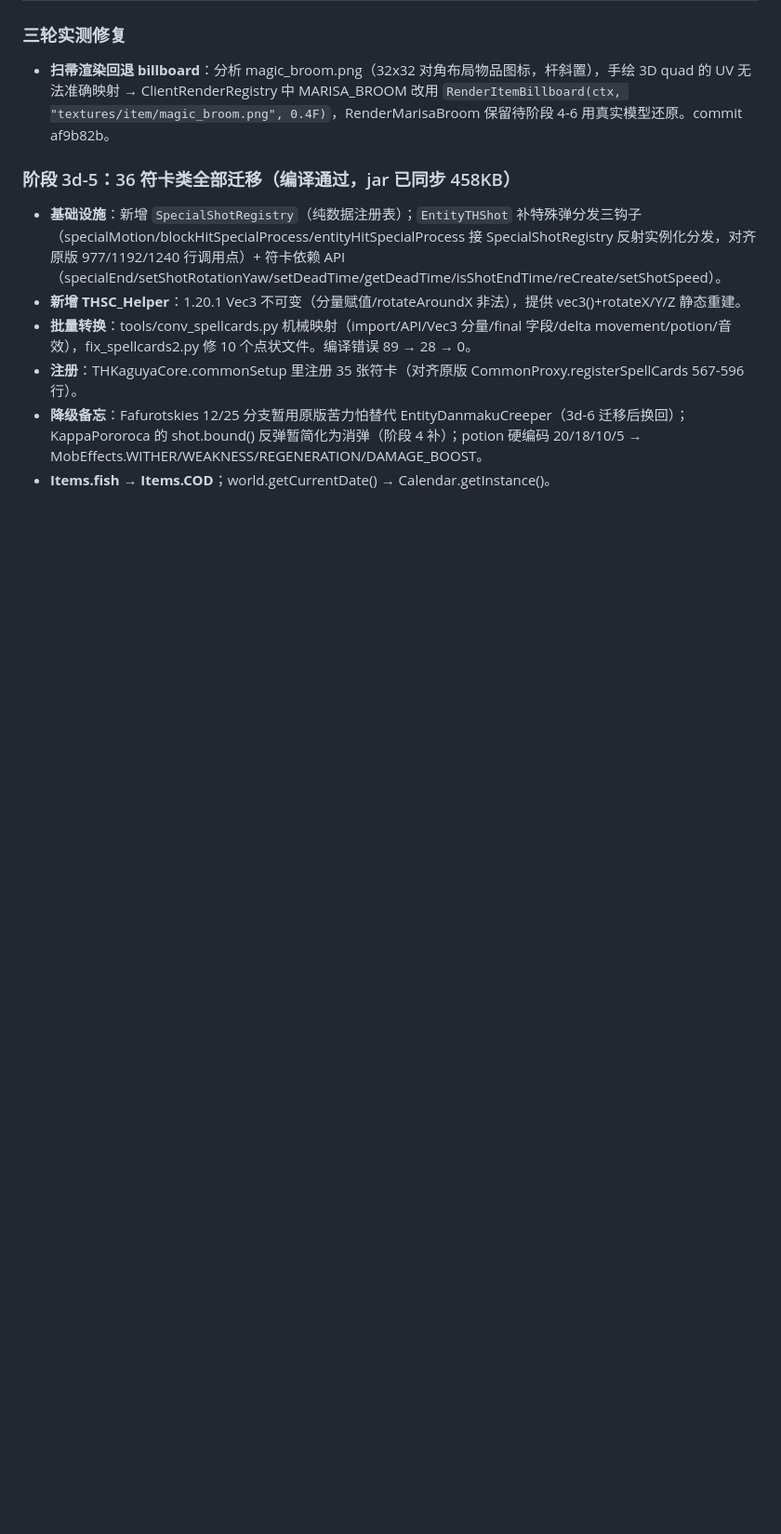
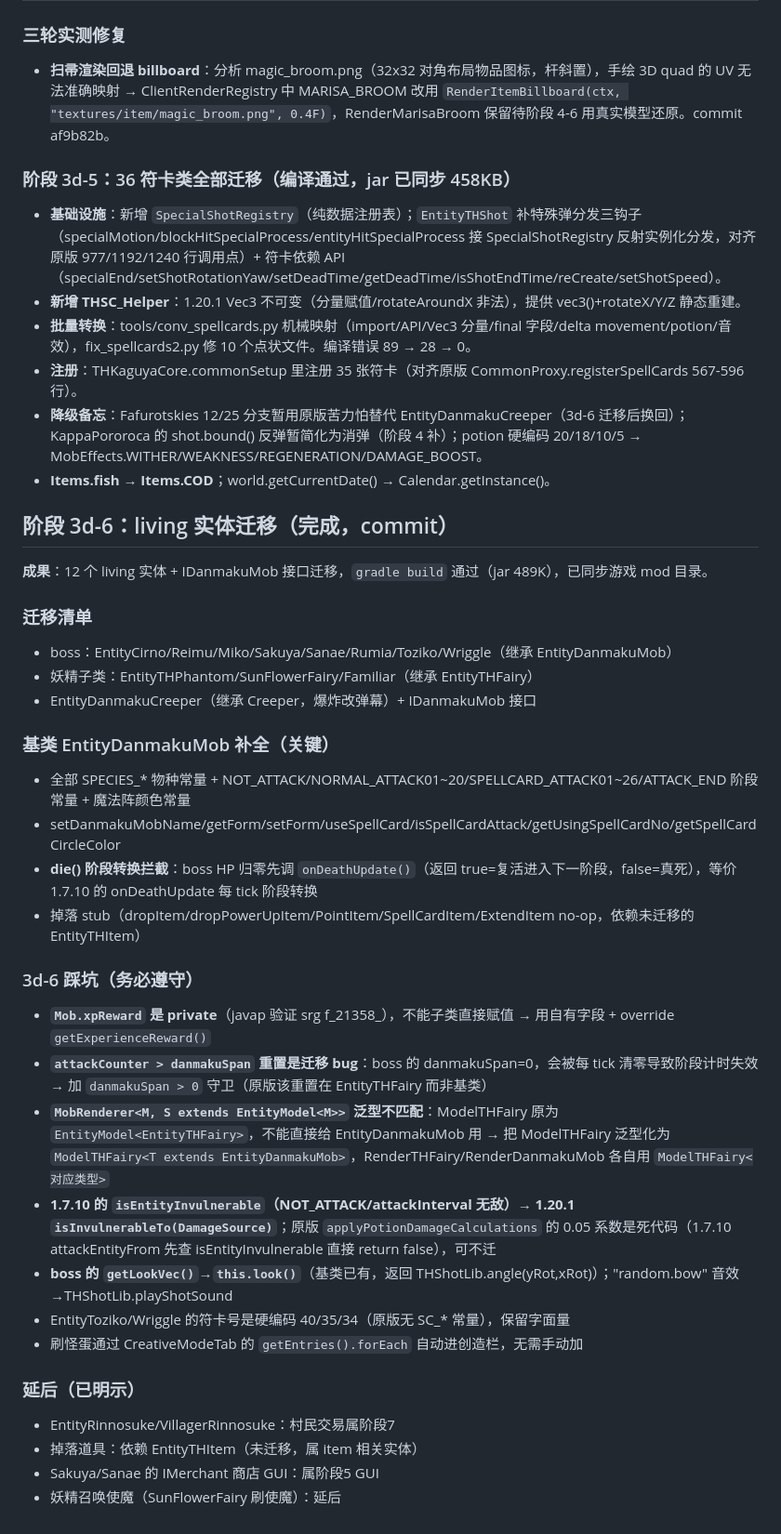
Before and after one commit to EDTmagiclab/thKaguyaMod-Reborn, a Markdown page: .workbuddy/memory/2026-10-15.md, the part around the change. Shown at 93% size. Rendered like a GitHub page; blank space fills up the shorter version.

Commit message:
docs: 更新 3d-6 完成进度（工作记忆 + 任务书快照）

```diff
--- a/.workbuddy/memory/2026-10-15.md
+++ b/.workbuddy/memory/2026-10-15.md
@@ -188,3 +188,33 @@ boss（EntityDanmakuMob 子类）→ THKaguyaLib.spellCardDeclaration → Entity
 - **注册**：THKaguyaCore.commonSetup 里注册 35 张符卡（对齐原版 CommonProxy.registerSpellCards 567-596 行）。
 - **降级备忘**：Fafurotskies 12/25 分支暂用原版苦力怕替代 EntityDanmakuCreeper（3d-6 迁移后换回）；KappaPororoca 的 shot.bound() 反弹暂简化为消弹（阶段 4 补）；potion 硬编码 20/18/10/5 → MobEffects.WITHER/WEAKNESS/REGENERATION/DAMAGE_BOOST。
 - **Items.fish → Items.COD**；world.getCurrentDate() → Calendar.getInstance()。
+
+## 阶段 3d-6：living 实体迁移（完成，commit）
+
+**成果**：12 个 living 实体 + IDanmakuMob 接口迁移，`gradle build` 通过（jar 489K），已同步游戏 mod 目录。
+
+### 迁移清单
+- boss：EntityCirno/Reimu/Miko/Sakuya/Sanae/Rumia/Toziko/Wriggle（继承 EntityDanmakuMob）
+- 妖精子类：EntityTHPhantom/SunFlowerFairy/Familiar（继承 EntityTHFairy）
+- EntityDanmakuCreeper（继承 Creeper，爆炸改弹幕）+ IDanmakuMob 接口
+
+### 基类 EntityDanmakuMob 补全（关键）
+- 全部 SPECIES_* 物种常量 + NOT_ATTACK/NORMAL_ATTACK01~20/SPELLCARD_ATTACK01~26/ATTACK_END 阶段常量 + 魔法阵颜色常量
+- setDanmakuMobName/getForm/setForm/useSpellCard/isSpellCardAttack/getUsingSpellCardNo/getSpellCardCircleColor
+- **die() 阶段转换拦截**：boss HP 归零先调 `onDeathUpdate()`（返回 true=复活进入下一阶段，false=真死），等价 1.7.10 的 onDeathUpdate 每 tick 阶段转换
+- 掉落 stub（dropItem/dropPowerUpItem/PointItem/SpellCardItem/ExtendItem no-op，依赖未迁移的 EntityTHItem）
+
+### 3d-6 踩坑（务必遵守）
+- **`Mob.xpReward` 是 private**（javap 验证 srg f_21358_），不能子类直接赋值 → 用自有字段 + override `getExperienceReward()`
+- **`attackCounter > danmakuSpan` 重置是迁移 bug**：boss 的 danmakuSpan=0，会被每 tick 清零导致阶段计时失效 → 加 `danmakuSpan > 0` 守卫（原版该重置在 EntityTHFairy 而非基类）
+- **`MobRenderer<M, S extends EntityModel<M>>` 泛型不匹配**：ModelTHFairy 原为 `EntityModel<EntityTHFairy>`，不能直接给 EntityDanmakuMob 用 → 把 ModelTHFairy 泛型化为 `ModelTHFairy<T extends EntityDanmakuMob>`，RenderTHFairy/RenderDanmakuMob 各自用 `ModelTHFairy<对应类型>`
+- **1.7.10 的 `isEntityInvulnerable`（NOT_ATTACK/attackInterval 无敌）→ 1.20.1 `isInvulnerableTo(DamageSource)`**；原版 `applyPotionDamageCalculations` 的 0.05 系数是死代码（1.7.10 attackEntityFrom 先查 isEntityInvulnerable 直接 return false），可不迁
+- **boss 的 `getLookVec()`→`this.look()`**（基类已有，返回 THShotLib.angle(yRot,xRot)）；"random.bow" 音效→THShotLib.playShotSound
+- EntityToziko/Wriggle 的符卡号是硬编码 40/35/34（原版无 SC_* 常量），保留字面量
+- 刷怪蛋通过 CreativeModeTab 的 `getEntries().forEach` 自动进创造栏，无需手动加
+
+### 延后（已明示）
+- EntityRinnosuke/VillagerRinnosuke：村民交易属阶段7
+- 掉落道具：依赖 EntityTHItem（未迁移，属 item 相关实体）
+- Sakuya/Sanae 的 IMerchant 商店 GUI：属阶段5 GUI
+- 妖精召唤使魔（SunFlowerFairy 刷使魔）：延后
```
Also changed, not shown: .workbuddy/memory/MEMORY.md (+2 -1 lines), 移植任务书.md (+3 -3 lines).
